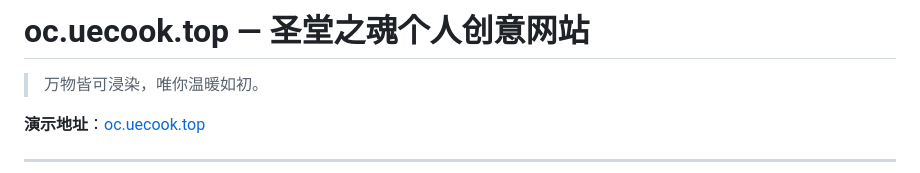
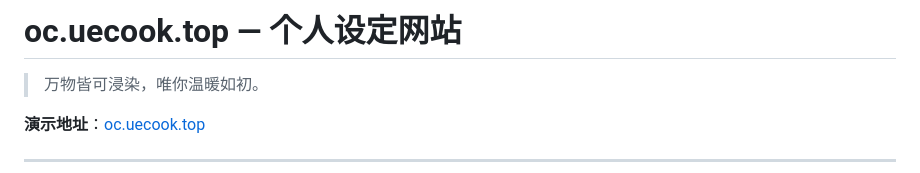
Before and after one commit to UeCook/OC_demo, a Markdown page: README.md, the part around the change. Rendered like a GitHub page.

```diff
--- a/README.md
+++ b/README.md
@@ -1,4 +1,4 @@
-# oc.uecook.top — 圣堂之魂个人创意网站
+# oc.uecook.top — 个人设定网站
 
 > 万物皆可浸染，唯你温暖如初。
 
```
